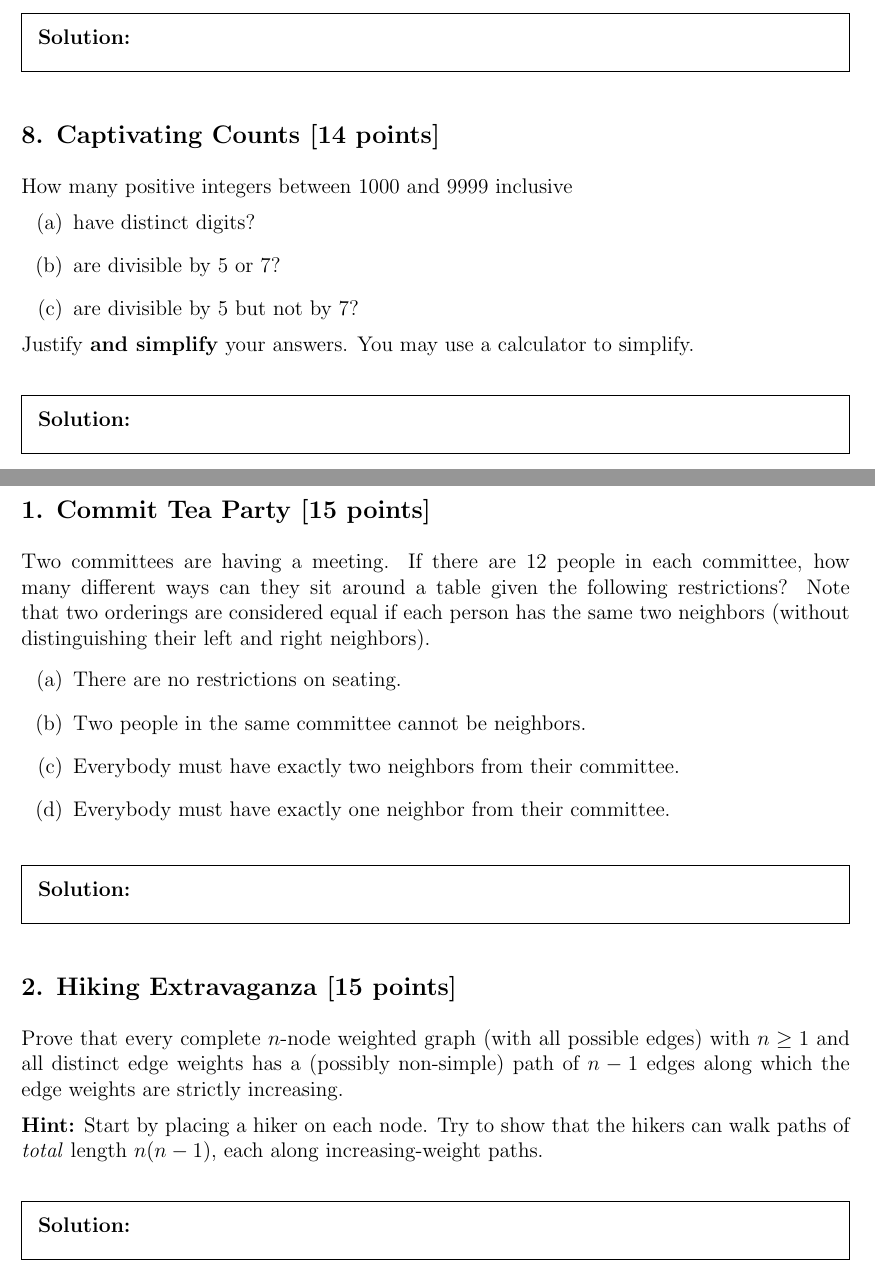
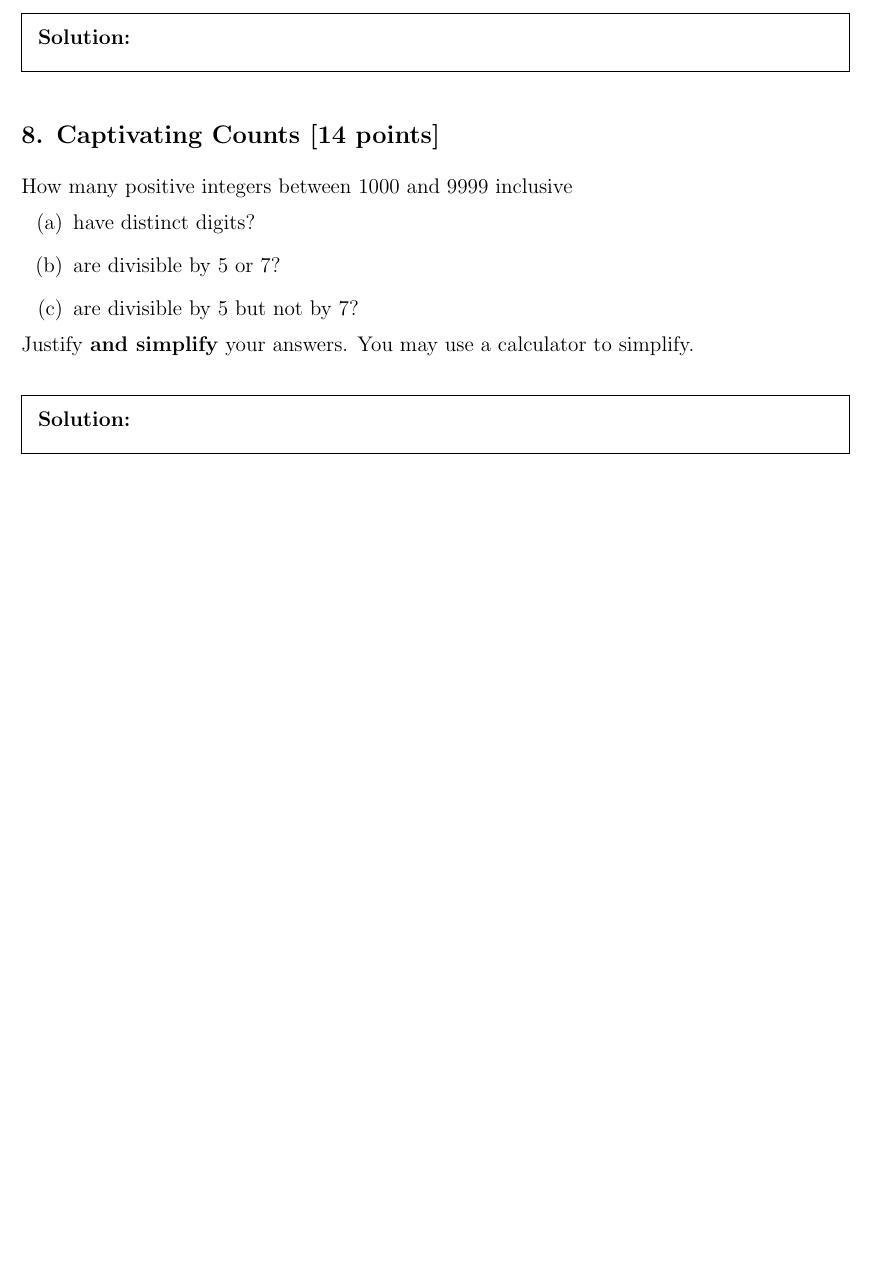
Before and after one commit to PIPIPIG233666/eecs203, a LaTeX problem sheet (hw/hw8/Homework 8.tex): two parts of pages 8 and 9 of 9 before the commit and part of page 8 of 8 after it, the two joined at a grey line, cut so that both start at the same text, the shorter picture padded with empty space. Compiled offline with pdfLaTeX.

Commit message:
rm gw8
Signed-off-by: pppig236 <priv@pppig236.com>

```diff
--- a/hw/hw8/Homework 8.tex
+++ b/hw/hw8/Homework 8.tex
@@ -216,22 +211 @@ Justify \textbf{and simplify} your answers. You may use a calculator to simplify
-\subsection*{\probnum Commit Tea Party [15 points]}
-Two committees are having a meeting. If there are 12 people in each committee, how many different ways can they sit around a table given the following restrictions? Note that two orderings are considered equal if each person has the same two neighbors (without distinguishing their left and right neighbors).
-
-\begin{qparts}
-	\item There are no restrictions on seating.
-	\item Two people in the same committee cannot be neighbors.
-	\item Everybody must have exactly two neighbors from their committee.
-	\item Everybody must have exactly one neighbor from their committee.
-\end{qparts}
-
-\begin{solution}
-\end{solution}
-
-\subsection*{\probnum Hiking Extravaganza [15 points]}
-Prove that every complete $n$-node weighted graph (with all possible edges) with $n \ge 1$ and all distinct edge weights has a (possibly non-simple) path of $n-1$ edges along which the edge weights are strictly increasing.
-
-\textbf{Hint:} Start by placing a hiker on each node. Try to show that the hikers can walk paths of \emph{total} length $n(n-1)$, each along increasing-weight paths.
-
-\begin{solution}
-\end{solution}
-
 \end{document}
```
Also changed, not shown: hw/hw8/Homework 8.tex (5 more changed lines).
